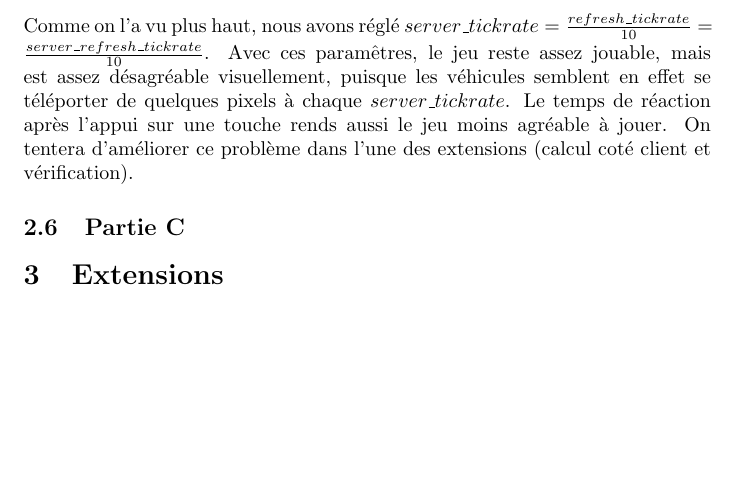
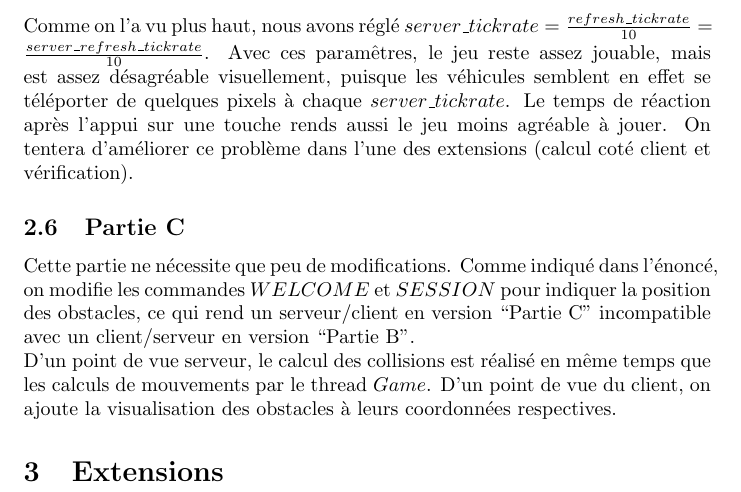
Before and after one commit to Vertmo/PC2R-Projet, a LaTeX document (rapport/rapport.tex): part of page 4 of 4, cut so that both start at the same text, the shorter picture padded with empty space. Compiled offline with pdfLaTeX.

Commit message:
Ajouté un peu de rapport

```diff
--- a/rapport/rapport.tex
+++ b/rapport/rapport.tex
@@ -70,6 +70,8 @@ Petite amélioration par rapport à la version précédante: comme la commande $
 Comme on l'a vu plus haut, nous avons réglé $server\_tickrate = \frac{refresh\_tickrate}{10} = \frac{server\_refresh\_tickrate}{10}$. Avec ces paramêtres, le jeu reste assez jouable, mais est assez désagréable visuellement, puisque les véhicules semblent en effet se téléporter de quelques pixels à chaque $server\_tickrate$. Le temps de réaction après l'appui sur une touche rends aussi le jeu moins agréable à jouer. On tentera d'améliorer ce problème dans l'une des extensions (calcul coté client et vérification).
 
 \subsection{Partie C}
+Cette partie ne nécessite que peu de modifications. Comme indiqué dans l'énoncé, on modifie les commandes $WELCOME$ et $SESSION$ pour indiquer la position des obstacles, ce qui rend un serveur/client en version ``Partie C'' incompatible avec un client/serveur en version ``Partie B''.\\
+D'un point de vue serveur, le calcul des collisions est réalisé en même temps que les calculs de mouvements par le thread $Game$. D'un point de vue du client, on ajoute la visualisation des obstacles à leurs coordonnées respectives.
 
 \section{Extensions}
 
```
